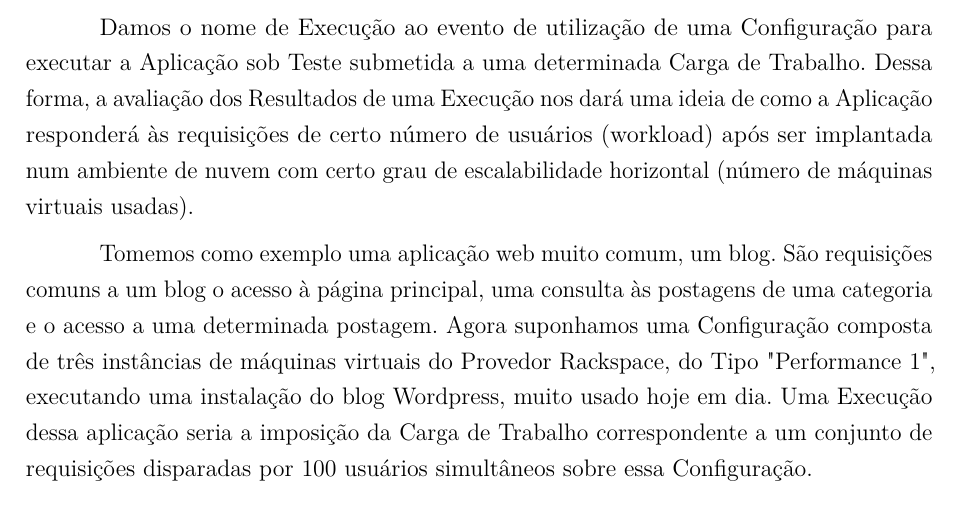
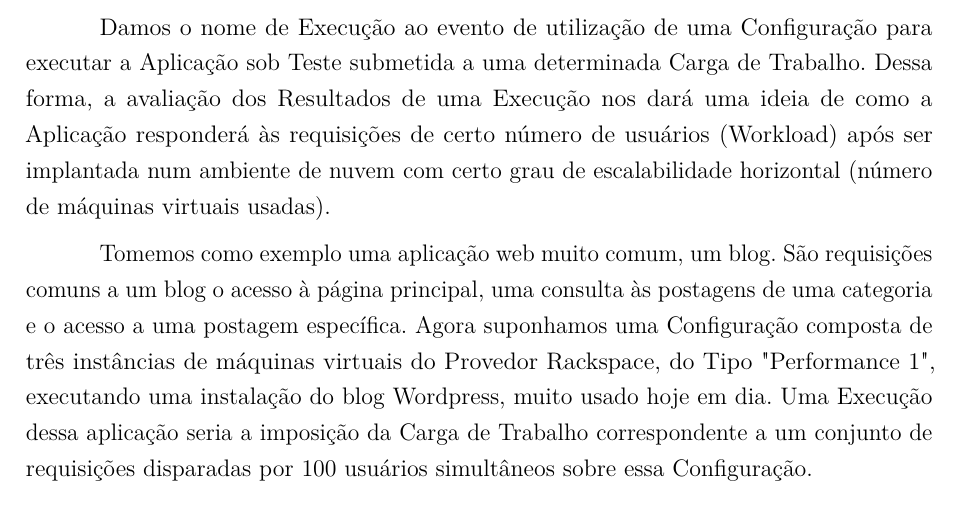
Before and after one commit to marcelocg/Dissertacao, a LaTeX thesis (Dissertacao_Marcelo_Goncalves/dissertacao.tex, which reads Dissertacao_Marcelo_Goncalves/capitulos/formalizacao.tex): part of page 28 of 39, cut so that both start at the same text. Compiled offline with pdfLaTeX.

Commit message:
Melhoria na definição das Execuções

```diff
--- a/Dissertacao_Marcelo_Goncalves/capitulos/formalizacao.tex
+++ b/Dissertacao_Marcelo_Goncalves/capitulos/formalizacao.tex
@@ -140,13 +140,13 @@ software de \emph{benchmarking}.
 Damos o nome de Execução ao evento de utilização de uma Configuração para
 executar a Aplicação sob Teste submetida a uma determinada Carga de Trabalho.
 Dessa forma, a avaliação dos Resultados de uma Execução nos dará uma ideia de
-como a Aplicação responderá às requisições de certo número de usuários (workload)
+como a Aplicação responderá às requisições de certo número de usuários (Workload)
 após ser implantada num ambiente de nuvem com certo grau de escalabilidade
 horizontal (número de máquinas virtuais usadas).
 
 Tomemos como exemplo uma aplicação web muito comum, um blog. São requisições
 comuns a um blog o acesso à página principal, uma consulta às postagens de uma
-categoria e o acesso a uma determinada postagem. Agora suponhamos uma Configuração
+categoria e o acesso a uma postagem específica. Agora suponhamos uma Configuração
 composta de três instâncias de máquinas virtuais do Provedor Rackspace, do Tipo
 "Performance 1", executando uma instalação do blog Wordpress, muito usado hoje em
 dia. Uma Execução dessa aplicação seria a imposição da Carga de Trabalho correspondente
```
